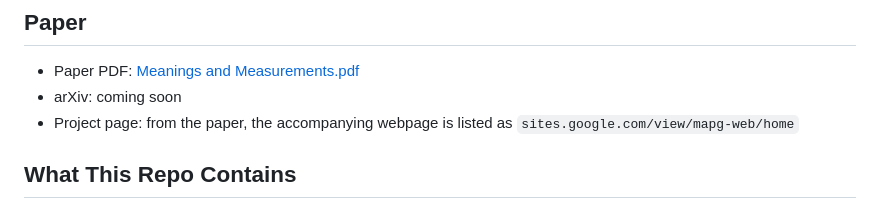
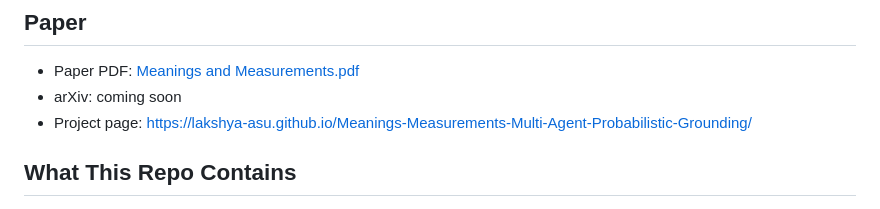
Before and after one commit to lakshya-asu/Meanings-Measurements-Multi-Agent-Probabilistic-Grounding, a Markdown page: README.md, the part around the change. Rendered like a GitHub page.

Commit message:
docs: update project page URL to GitHub Pages

```diff
--- a/README.md
+++ b/README.md
@@ -42,7 +42,7 @@ The repository includes the current MAPG Habitat workflow, benchmarking code, mu
 
 - Paper PDF: [Meanings and Measurements.pdf](./Meanings%20and%20Measurements.pdf)
 - arXiv: coming soon
-- Project page: from the paper, the accompanying webpage is listed as `sites.google.com/view/mapg-web/home`
+- Project page: https://lakshya-asu.github.io/Meanings-Measurements-Multi-Agent-Probabilistic-Grounding/
 
 ## What This Repo Contains
 
```
